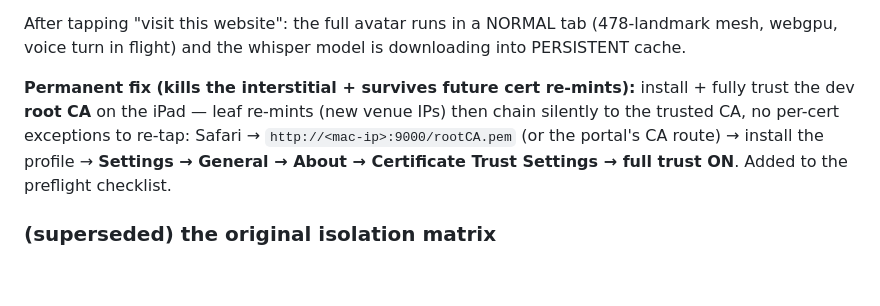
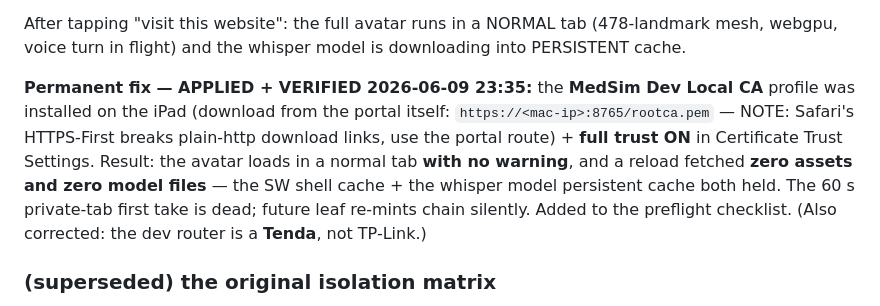
Before and after one commit to medsim-vrai/MedSim, a Markdown page: vrai-faces/docs/PLAN-2026-06-10-ipad-normal-tab-and-cold-start.md, the part around the change. Rendered like a GitHub page; blank space fills up the shorter version.

Commit message:
docs(plan): Phase A closed — CA trust installed+verified; normal tab clean, reload = zero refetches
MedSim Dev Local CA profile installed + full trust on the iPad (via the portal's /rootca.pem; Safari HTTPS-First breaks plain-http links). Avatar loads warning-free in a normal tab; reload fetched zero assets/model files (SW shell + whisper persistent cache both held) — the 60s private-tab first take is eliminated. Router corrected: Tenda, not TP-Link.

Co-Authored-By: Claude Opus 4.8 <noreply@anthropic.com>

```diff
--- a/vrai-faces/docs/PLAN-2026-06-10-ipad-normal-tab-and-cold-start.md
+++ b/vrai-faces/docs/PLAN-2026-06-10-ipad-normal-tab-and-cold-start.md
@@ -47,11 +47,13 @@ meaning connections had been reaching the portal ALL ALONG. Two compounding mist
 After tapping "visit this website": the full avatar runs in a NORMAL tab (478-landmark mesh, webgpu,
 voice turn in flight) and the whisper model is downloading into PERSISTENT cache.
 
-**Permanent fix (kills the interstitial + survives future cert re-mints):** install + fully trust the
-dev **root CA** on the iPad — leaf re-mints (new venue IPs) then chain silently to the trusted CA, no
-per-cert exceptions to re-tap: Safari → `http://<mac-ip>:9000/rootCA.pem` (or the portal's CA route) →
-install the profile → **Settings → General → About → Certificate Trust Settings → full trust ON**.
-Added to the preflight checklist.
+**Permanent fix — APPLIED + VERIFIED 2026-06-09 23:35:** the **MedSim Dev Local CA** profile was
+installed on the iPad (download from the portal itself: `https://<mac-ip>:8765/rootca.pem` — NOTE:
+Safari's HTTPS-First breaks plain-http download links, use the portal route) + **full trust ON** in
+Certificate Trust Settings. Result: the avatar loads in a normal tab **with no warning**, and a reload
+fetched **zero assets and zero model files** — the SW shell cache + the whisper model persistent cache
+both held. The 60 s private-tab first take is dead; future leaf re-mints chain silently. Added to the
+preflight checklist. (Also corrected: the dev router is a **Tenda**, not TP-Link.)
 
 ### (superseded) the original isolation matrix
 
```
